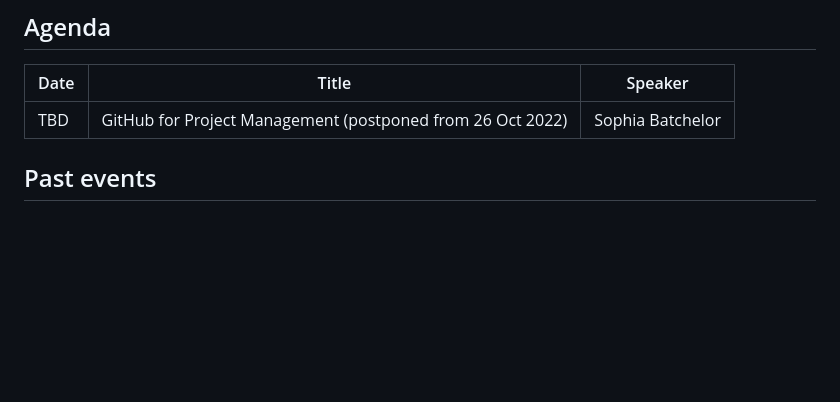
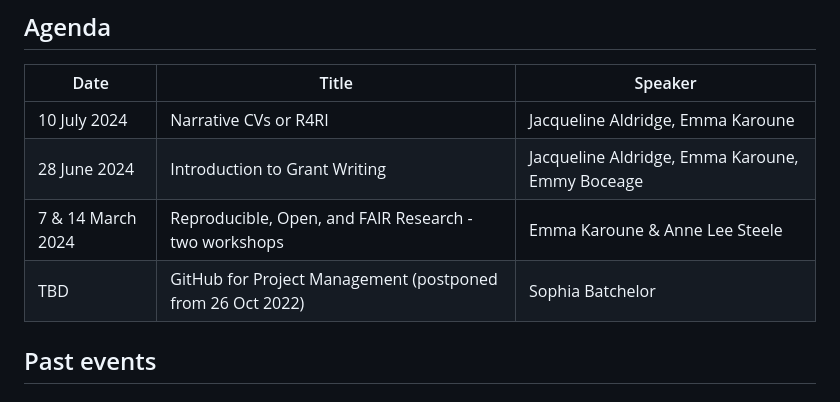
Before and after one commit to aim-rsf/training, a Markdown page: README.md, the part around the change. GitHub-like rendering; blank space fills up the shorter version.

```diff
--- a/README.md
+++ b/README.md
@@ -12,7 +12,10 @@ This repository holds information about the training delivered by the AIM RSF:
 
 | Date              | Title                                                      | Speaker           |
 | ------------------| -----------------------------------------------------------|-------------------|
-| TBD               | GitHub for Project Management (postponed from 26 Oct 2022) | Sophia Batchelor  |
+| 10 July 2024 | Narrative CVs or R4RI | Jacqueline Aldridge, Emma Karoune |
+| 28 June 2024 | Introduction to Grant Writing | Jacqueline Aldridge, Emma Karoune, Emmy Boceage |
+| 7 & 14 March 2024 | Reproducible, Open, and FAIR Research - two workshops  | Emma Karoune & Anne Lee Steele |
+|TBD               | GitHub for Project Management (postponed from 26 Oct 2022) | Sophia Batchelor  |
 
 ## Past events
 
```
